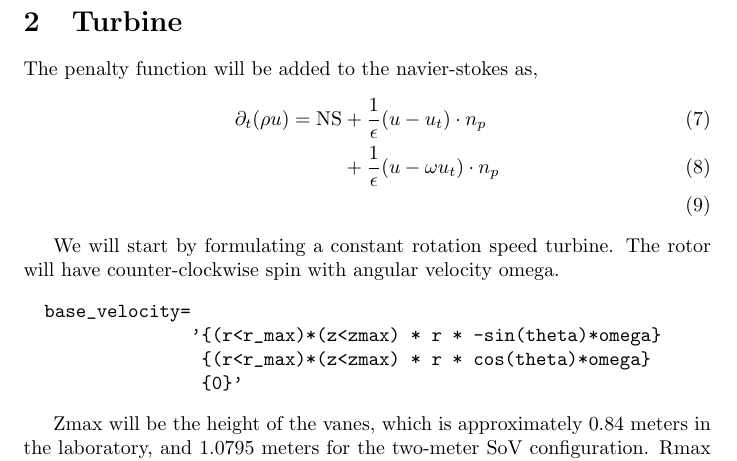
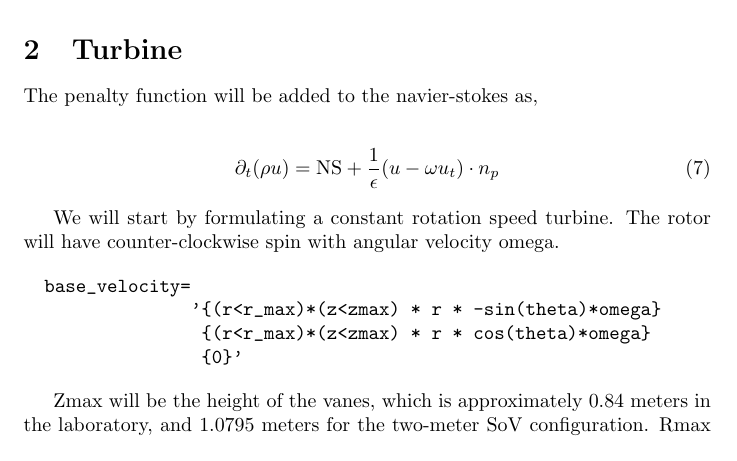
Before and after one commit to nicholasmalaya/arcanus, a LaTeX document (disputatio/causa/turbine.tex): part of page 2 of 3, cut so that both start at the same text. Compiled offline with pdfLaTeX.

Commit message:
removing something

```diff
--- a/disputatio/causa/turbine.tex
+++ b/disputatio/causa/turbine.tex
@@ -45,9 +45,13 @@ large, the velocities will closely match.
 \section{Turbine}
 
 The penalty function will be added to the navier-stokes as,
+% \begin{align}
+%  \partial_t(\rho u) = \text{NS} &+ \frac{1}{\epsilon}(u-u_t)\cdot n_p \\
+%                                 &+ \frac{1}{\epsilon}(u-\omega u_t)\cdot n_p \\
+% \end{align}
+
 \begin{align}
- \partial_t(\rho u) = \text{NS} &+ \frac{1}{\epsilon}(u-u_t)\cdot n_p \\
-                                &+ \frac{1}{\epsilon}(u-\omega u_t)\cdot n_p \\
+ \partial_t(\rho u) = \text{NS} + \frac{1}{\epsilon}(u-\omega u_t)\cdot n_p
 \end{align}
 
 We will start by formulating a constant rotation speed
```
